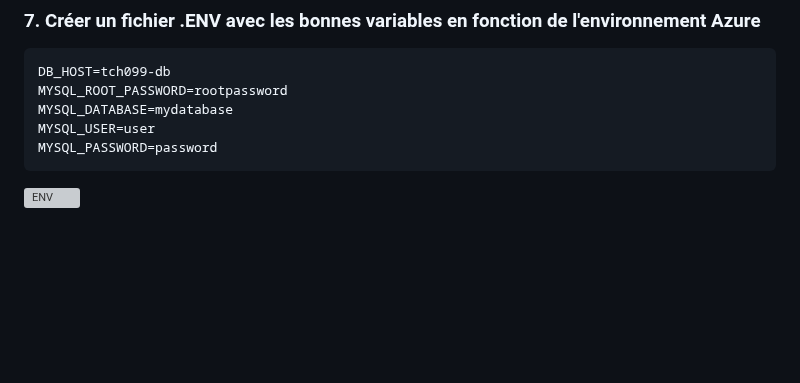
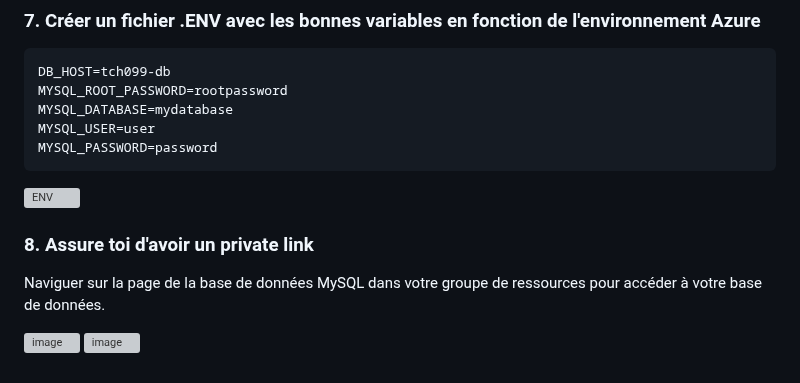
Before and after one commit to antoinebou12/TCH099, a Markdown page: README.md, the part around the change. Drawn GitHub-style; blank space fills up the shorter version; grey boxes are pictures that could not be loaded.

````diff
--- a/README.md
+++ b/README.md
@@ -366,3 +366,10 @@ MYSQL_PASSWORD=password
 ```
 
 ![ENV](https://github.com/user-attachments/assets/e92362e5-2ad2-41a6-8b3b-c4586033251c)
+
+### 8. Assure toi d'avoir un private link
+
+Naviguer sur la page de la base de données MySQL dans votre groupe de ressources pour accéder à votre base de données.
+
+![image](https://github.com/user-attachments/assets/0a1d1e07-ea3d-4837-9caa-f04fc680f222)
+![image](https://github.com/user-attachments/assets/d765bdac-7c4a-4cb9-911e-7ba9a907b72c)
````
